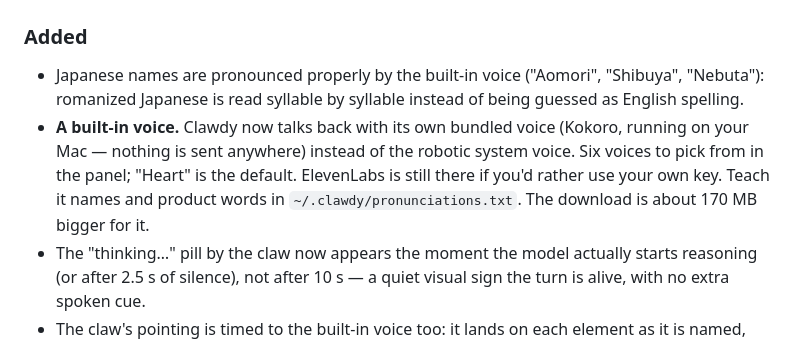
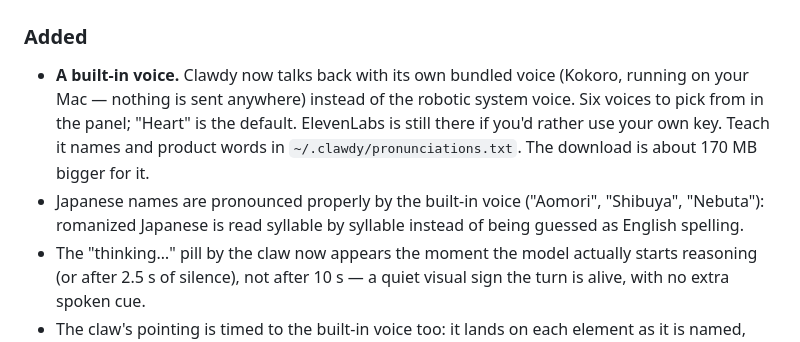
Before and after one commit to tomkit/getclawdy, a Markdown page: CHANGELOG.md, the part around one of its changes. Rendered like a GitHub page.

Commit message:
changelog: 0.0.4
Co-Authored-By: Claude Opus 5 (1M context) <noreply@anthropic.com>

```diff
--- a/CHANGELOG.md
+++ b/CHANGELOG.md
@@ -10,6 +12,6 @@ and this project adheres to [Semantic Versioning](https://semver.org/spec/v2.0.0
 ### Added
+- **A built-in voice.** Clawdy now talks back with its own bundled voice (Kokoro, running on your Mac — nothing is sent anywhere) instead of the robotic system voice. Six voices to pick from in the panel; "Heart" is the default. ElevenLabs is still there if you'd rather use your own key. Teach it names and product words in `~/.clawdy/pronunciations.txt`. The download is about 170 MB bigger for it.
 - Japanese names are pronounced properly by the built-in voice ("Aomori", "Shibuya", "Nebuta"): romanized Japanese is read syllable by syllable instead of being guessed as English spelling.
-- **A built-in voice.** Clawdy now talks back with its own bundled voice (Kokoro, running on your Mac — nothing is sent anywhere) instead of the robotic system voice. Six voices to pick from in the panel; "Heart" is the default. ElevenLabs is still there if you'd rather use your own key. Teach it names and product words in `~/.clawdy/pronunciations.txt`. The download is about 170 MB bigger for it.
 - The "thinking…" pill by the claw now appears the moment the model actually starts reasoning (or after 2.5 s of silence), not after 10 s — a quiet visual sign the turn is alive, with no extra spoken cue.
 - The claw's pointing is timed to the built-in voice too: it lands on each element as it is named, sentence by sentence (previously only ElevenLabs had timing; with the built-in voice the cursor walked ahead of the speech).
 - **Pointing is more precise.** Every screenshot the model sees now carries a pixel ruler along its edges, so a `[POINT]` coordinate comes from a printed scale instead of a guess (the model's estimates were landing a couple hundred pixels off on wide screens).
```
Also changed, not shown: other parts of CHANGELOG.md (+2 -0 lines).
